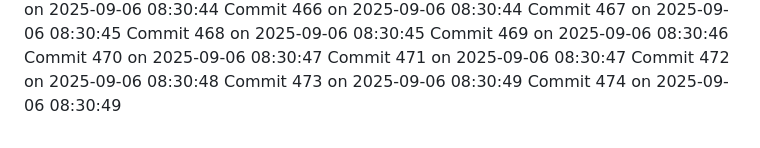
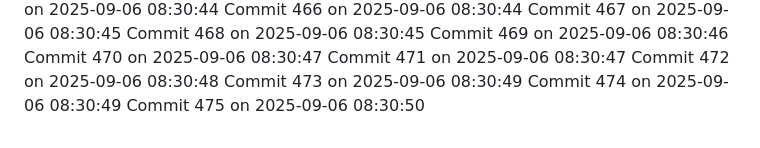
Before and after one commit to YounisDany/profile, a Markdown page: activity.md, the part around the change. GitHub-like rendering.

Commit message:
Auto commit 475 2025-09-06 08:30:50

```diff
--- a/activity.md
+++ b/activity.md
@@ -1023,3 +1023,4 @@ Commit 471 on 2025-09-06 08:30:47
 Commit 472 on 2025-09-06 08:30:48
 Commit 473 on 2025-09-06 08:30:49
 Commit 474 on 2025-09-06 08:30:49
+Commit 475 on 2025-09-06 08:30:50
```
